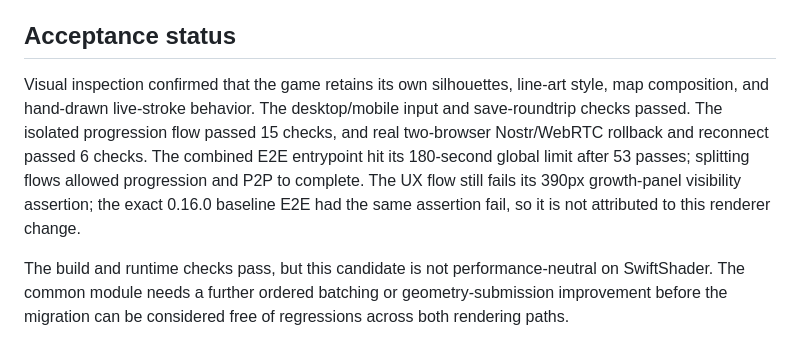
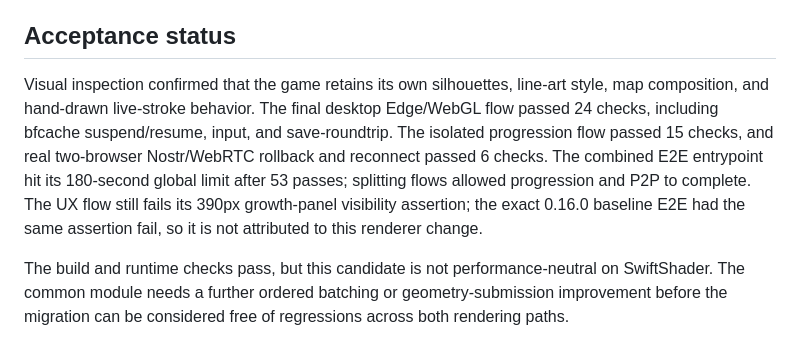
Before and after one commit to byh-playground/bloom-sketch-town, a Markdown page: docs/svg-renderer-benchmark-v0.16.0.md, the part around the change. GitHub-like rendering.

```diff
--- a/docs/svg-renderer-benchmark-v0.16.0.md
+++ b/docs/svg-renderer-benchmark-v0.16.0.md
@@ -36,6 +36,6 @@ GameKit 0.6.1 indexed bit-identical complete vertex records. Across the 17 autho
 
 ## Acceptance status
 
-Visual inspection confirmed that the game retains its own silhouettes, line-art style, map composition, and hand-drawn live-stroke behavior. The desktop/mobile input and save-roundtrip checks passed. The isolated progression flow passed 15 checks, and real two-browser Nostr/WebRTC rollback and reconnect passed 6 checks. The combined E2E entrypoint hit its 180-second global limit after 53 passes; splitting flows allowed progression and P2P to complete. The UX flow still fails its 390px growth-panel visibility assertion; the exact 0.16.0 baseline E2E had the same assertion fail, so it is not attributed to this renderer change.
+Visual inspection confirmed that the game retains its own silhouettes, line-art style, map composition, and hand-drawn live-stroke behavior. The final desktop Edge/WebGL flow passed 24 checks, including bfcache suspend/resume, input, and save-roundtrip. The isolated progression flow passed 15 checks, and real two-browser Nostr/WebRTC rollback and reconnect passed 6 checks. The combined E2E entrypoint hit its 180-second global limit after 53 passes; splitting flows allowed progression and P2P to complete. The UX flow still fails its 390px growth-panel visibility assertion; the exact 0.16.0 baseline E2E had the same assertion fail, so it is not attributed to this renderer change.
 
 The build and runtime checks pass, but this candidate is not performance-neutral on SwiftShader. The common module needs a further ordered batching or geometry-submission improvement before the migration can be considered free of regressions across both rendering paths.
```
Also changed, not shown: docs/svg-renderer.md (+2 -2 lines).
